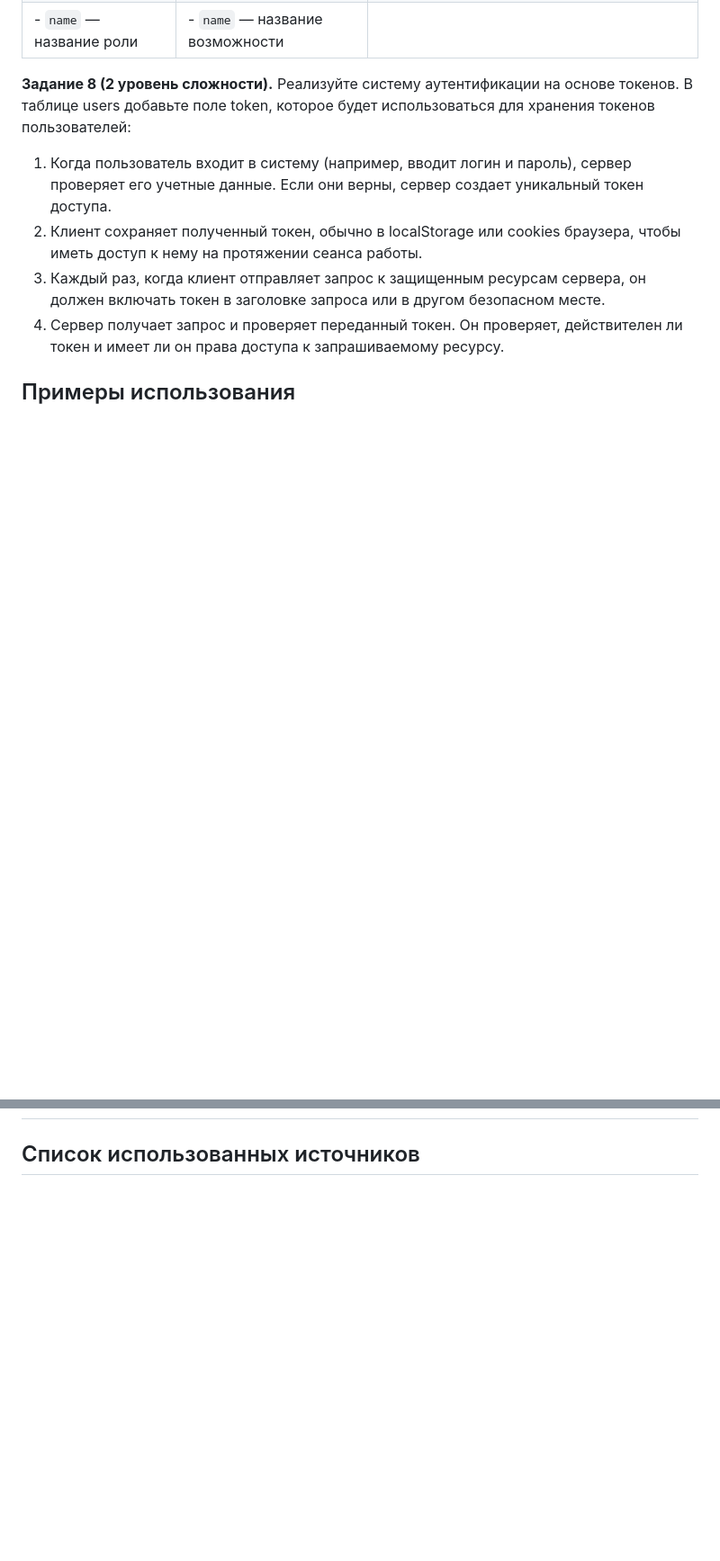
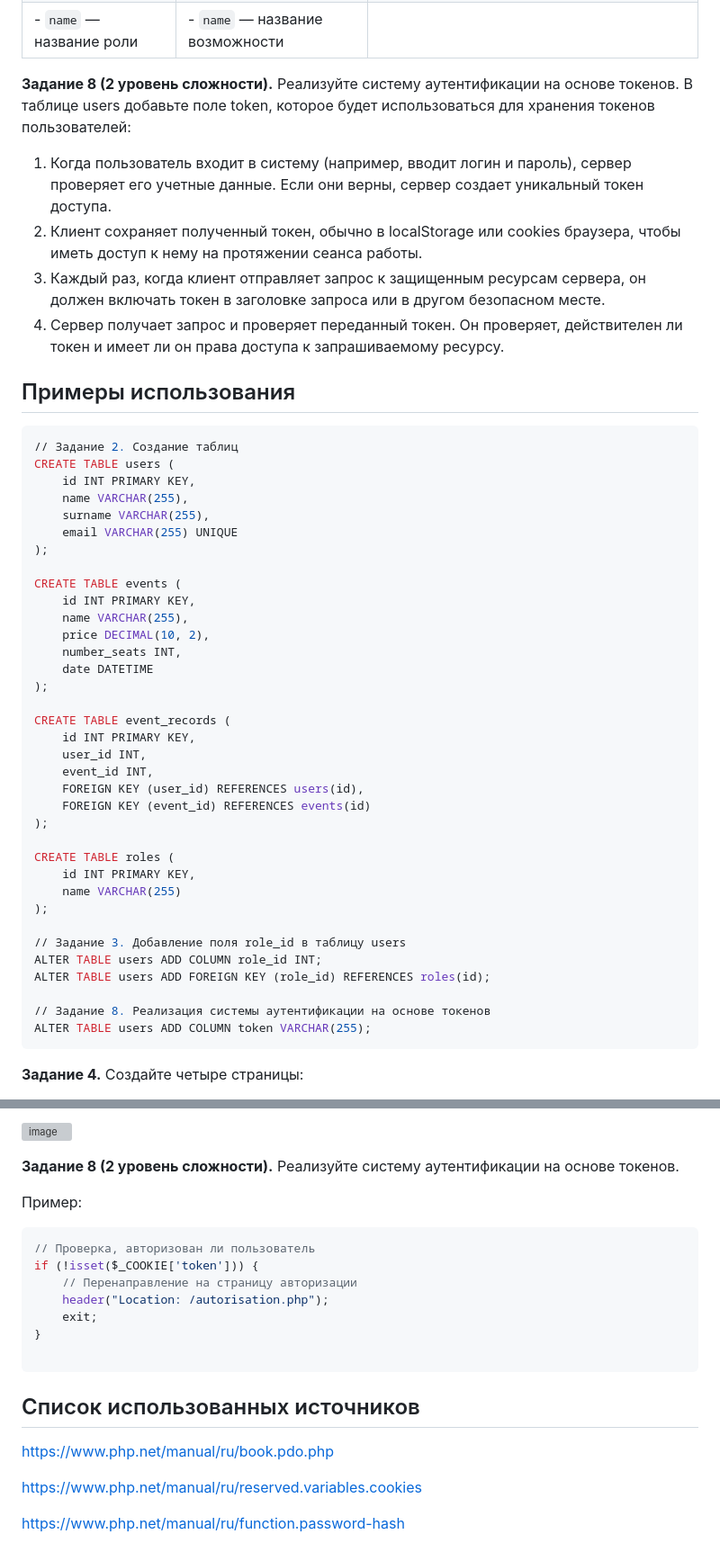
Before and after one commit to S1ngle777/Lab_10_PHP, a Markdown page: README.md, 2 parts joined by grey strips. Shown: that part at 90% size. Rendered like a GitHub page; blank space fills up the shorter version; grey boxes are pictures that could not be loaded.

````diff
--- a/README.md
+++ b/README.md
@@ -92,3 +92,42 @@ __Задание 8 (2 уровень сложности).__ Реализуйте
 
 ## Примеры использования
 
+```sql
+// Задание 2. Создание таблиц
+CREATE TABLE users (
+    id INT PRIMARY KEY,
+    name VARCHAR(255),
+    surname VARCHAR(255),
+    email VARCHAR(255) UNIQUE
+);
+
+CREATE TABLE events (
+    id INT PRIMARY KEY,
+    name VARCHAR(255),
+    price DECIMAL(10, 2),
+    number_seats INT,
+    date DATETIME
+);
+
+CREATE TABLE event_records (
+    id INT PRIMARY KEY,
+    user_id INT,
+    event_id INT,
+    FOREIGN KEY (user_id) REFERENCES users(id),
+    FOREIGN KEY (event_id) REFERENCES events(id)
+);
+
+CREATE TABLE roles (
+    id INT PRIMARY KEY,
+    name VARCHAR(255)
+);
+
+// Задание 3. Добавление поля role_id в таблицу users
+ALTER TABLE users ADD COLUMN role_id INT;
+ALTER TABLE users ADD FOREIGN KEY (role_id) REFERENCES roles(id);
+
+// Задание 8. Реализация системы аутентификации на основе токенов
+ALTER TABLE users ADD COLUMN token VARCHAR(255);
+```
+__Задание 4.__ Создайте четыре страницы:
+
@@ -95 +164,23 @@ __Задание 8 (2 уровень сложности).__ Реализуйте
+![image](https://github.com/S1ngle777/Lab_10_PHP/assets/128795707/e041c4ed-596b-43ae-a45d-229eeaea8859)
+
+__Задание 8 (2 уровень сложности).__ Реализуйте систему аутентификации на основе
+токенов.
+
+Пример:
+```php
+// Проверка, авторизован ли пользователь
+if (!isset($_COOKIE['token'])) {
+    // Перенаправление на страницу авторизации
+    header("Location: /autorisation.php");
+    exit;
+}
+
+```
+
 ## Список использованных источников
+
+https://www.php.net/manual/ru/book.pdo.php
+
+https://www.php.net/manual/ru/reserved.variables.cookies
+
+https://www.php.net/manual/ru/function.password-hash
````
Also changed, not shown: other parts of README.md (+32 -2 lines).
